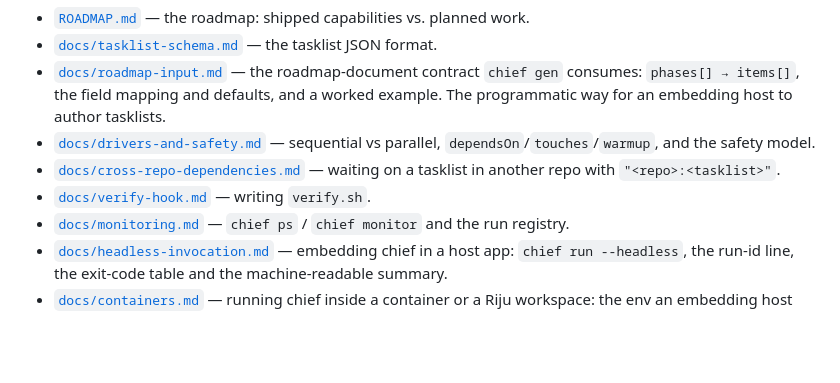
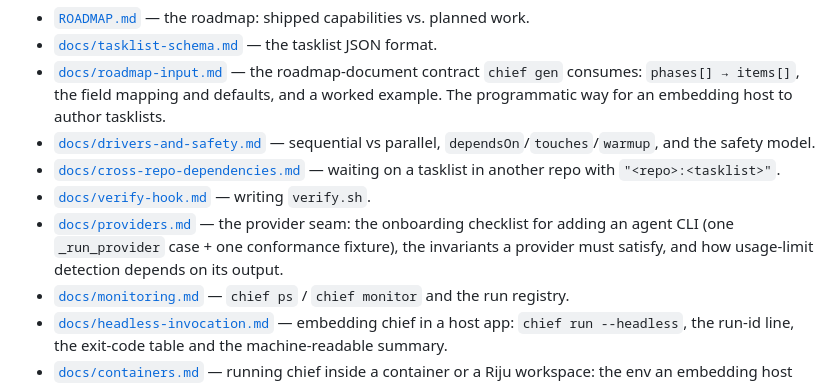
Before and after one commit to danieldekerlegand/chief, a Markdown page: README.md, the part around the change. Rendered like a GitHub page; blank space fills up the shorter version.

```diff
--- a/README.md
+++ b/README.md
@@ -237,6 +237,10 @@ A run stopped partway — Ctrl-C, token/quota exhaustion, lost connectivity, a c
 - [`docs/cross-repo-dependencies.md`](docs/cross-repo-dependencies.md) — waiting on
   a tasklist in another repo with `"<repo>:<tasklist>"`.
 - [`docs/verify-hook.md`](docs/verify-hook.md) — writing `verify.sh`.
+- [`docs/providers.md`](docs/providers.md) — the provider seam: the onboarding
+  checklist for adding an agent CLI (one `_run_provider` case + one conformance
+  fixture), the invariants a provider must satisfy, and how usage-limit detection
+  depends on its output.
 - [`docs/monitoring.md`](docs/monitoring.md) — `chief ps` / `chief monitor` and the
   run registry.
 - [`docs/headless-invocation.md`](docs/headless-invocation.md) — embedding chief in
```
Also changed, not shown: ROADMAP.md (+2 -0 lines), docs/providers.md (added, +238 -0 lines).
